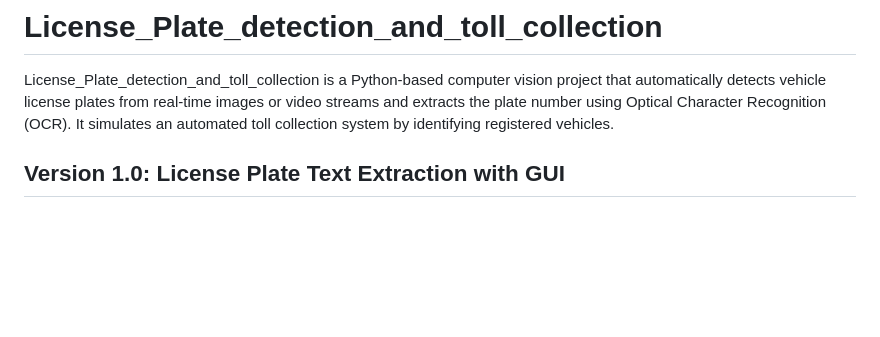
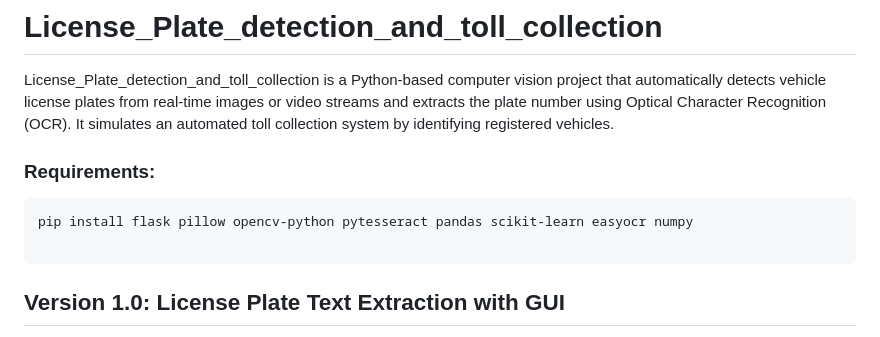
Before and after one commit to Shashwath-K/License_Plate_detection_and_toll_collection, a Markdown page: README.md, the part around the change. GitHub-like rendering; blank space fills up the shorter version.

````diff
--- a/README.md
+++ b/README.md
@@ -1,5 +1,11 @@
 # License_Plate_detection_and_toll_collection
 License_Plate_detection_and_toll_collection is a Python-based computer vision project that automatically detects vehicle license plates from real-time images or video streams and extracts the plate number using Optical Character Recognition (OCR). It simulates an automated toll collection system by identifying registered vehicles.
+
+### Requirements:
+``` bash
+pip install flask pillow opencv-python pytesseract pandas scikit-learn easyocr numpy
+
+```
 
 ## Version 1.0: License Plate Text Extraction with GUI
 Version 1 introduces a simple **Python-based GUI application** for extracting text from license plates using `EasyOCR` and `OpenCV`. It processes images offline and displays the results in a Tkinter interface.
````
